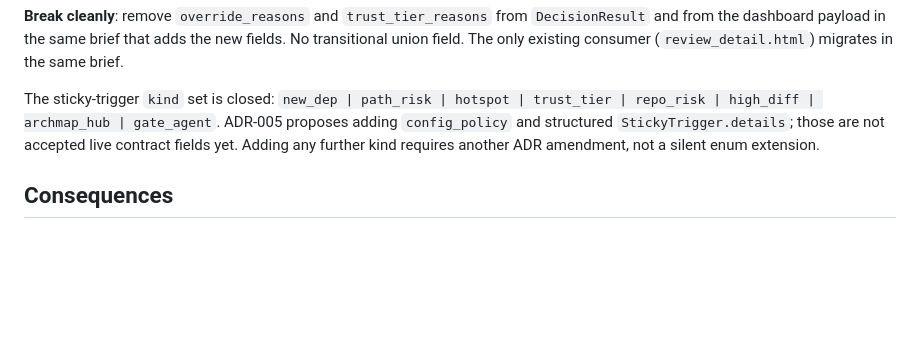
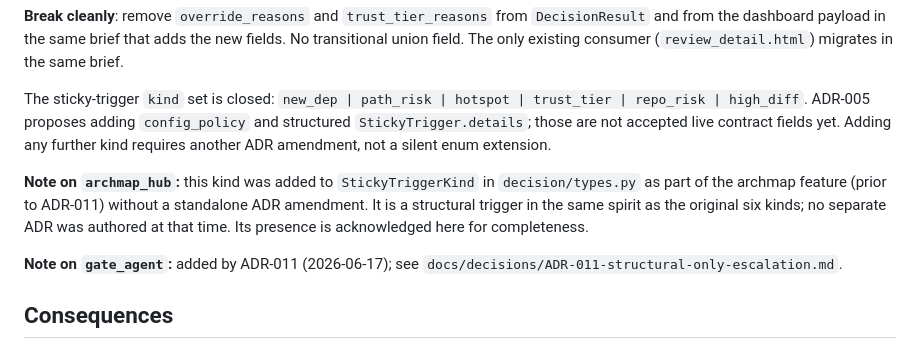
Before and after one commit to esbenwiberg/pr-guardian, a Markdown page: docs/decisions/ADR-002-sticky-trigger-split.md, the part around the change. Rendered like a GitHub page; blank space fills up the shorter version.

Commit message:
docs(decisions): clarify ADR-011 staged rollout and archmap_hub provenance in ADR-002
- ADR-011: add 'Staged rollout' note — only §1 (gate_agent literal) is
  live in this brief; §2-§4 are parallel/follow-on work
- ADR-002: split archmap_hub and gate_agent into explicit notes rather
  than silently laundering archmap_hub into the amended kind-set list

```diff
--- a/docs/decisions/ADR-002-sticky-trigger-split.md
+++ b/docs/decisions/ADR-002-sticky-trigger-split.md
@@ -50,11 +50,20 @@ the new fields. No transitional union field. The only existing consumer
 (`review_detail.html`) migrates in the same brief.
 
 The sticky-trigger `kind` set is closed:
-`new_dep | path_risk | hotspot | trust_tier | repo_risk | high_diff | archmap_hub | gate_agent`.
+`new_dep | path_risk | hotspot | trust_tier | repo_risk | high_diff`.
 ADR-005 proposes adding `config_policy` and structured
 `StickyTrigger.details`; those are not accepted live contract fields yet.
 Adding any further kind requires another ADR amendment, not a silent enum
 extension.
+
+**Note on `archmap_hub`:** this kind was added to `StickyTriggerKind` in
+`decision/types.py` as part of the archmap feature (prior to ADR-011) without
+a standalone ADR amendment. It is a structural trigger in the same spirit as the
+original six kinds; no separate ADR was authored at that time. Its presence is
+acknowledged here for completeness.
+
+**Note on `gate_agent`:** added by ADR-011 (2026-06-17); see
+`docs/decisions/ADR-011-structural-only-escalation.md`.
 
 ## Consequences
 
```
Also changed, not shown: docs/decisions/ADR-011-structural-only-escalation.md (+7 -0 lines).
